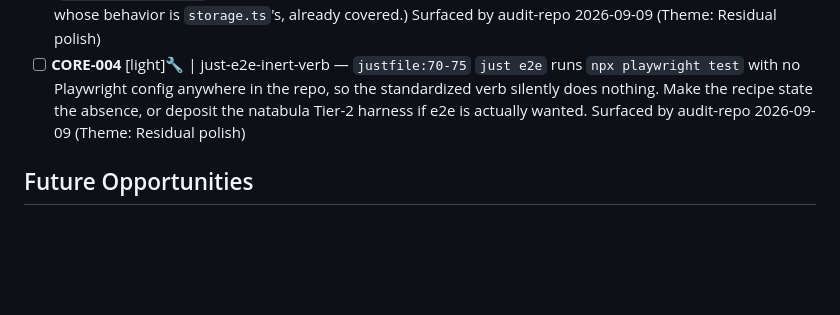
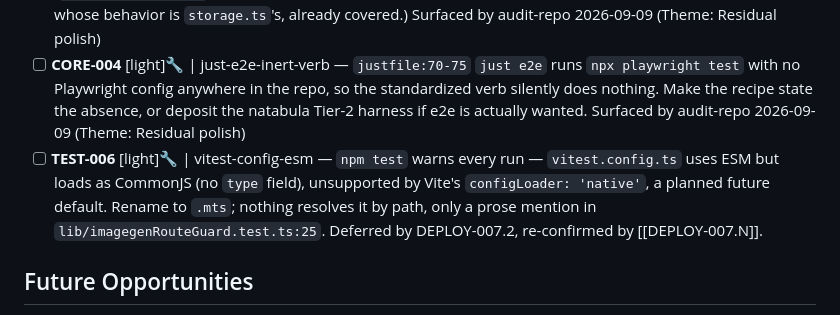
Before and after one commit to fakeneuron/blastimage, a Markdown page: .flowtron/PLAN.md, the part around the change. Rendered like a GitHub page; blank space fills up the shorter version.

Commit message:
chore: file TEST-006 follow-up — vitest-config-esm

```diff
--- a/.flowtron/PLAN.md
+++ b/.flowtron/PLAN.md
@@ -18,6 +18,7 @@ See [.flowtron/core/SPEC.md](core/SPEC.md) for the canonical workflow contract.
 
 - [ ] **TEST-005** [light]🔧 | focus-trap-direct-tests — `lib/useFocusTrap.ts` (96 L) has no sibling test; its focus cycling and restore-on-close logic is exercised only incidentally through modal component tests, so a regression surfaces as a confusing failure elsewhere or not at all. Add a direct `lib/useFocusTrap.test.ts`. (`lib/persistence.ts` is the other untested file and is deliberately left alone — a pass-through adapter whose behavior is `storage.ts`'s, already covered.) Surfaced by audit-repo 2026-09-09 (Theme: Residual polish)
 - [ ] **CORE-004** [light]🔧 | just-e2e-inert-verb — `justfile:70-75` `just e2e` runs `npx playwright test` with no Playwright config anywhere in the repo, so the standardized verb silently does nothing. Make the recipe state the absence, or deposit the natabula Tier-2 harness if e2e is actually wanted. Surfaced by audit-repo 2026-09-09 (Theme: Residual polish)
+- [ ] **TEST-006** [light]🔧 | vitest-config-esm — `npm test` warns every run — `vitest.config.ts` uses ESM but loads as CommonJS (no `type` field), unsupported by Vite's `configLoader: 'native'`, a planned future default. Rename to `.mts`; nothing resolves it by path, only a prose mention in `lib/imagegenRouteGuard.test.ts:25`. Deferred by DEPLOY-007.2, re-confirmed by [[DEPLOY-007.N]].
 
 ## Future Opportunities
 
```
